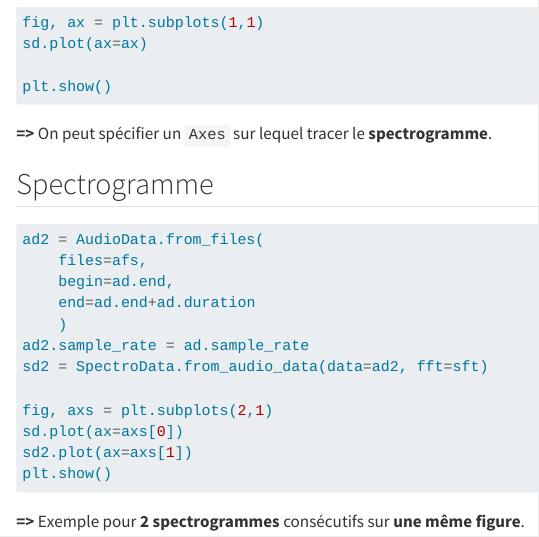
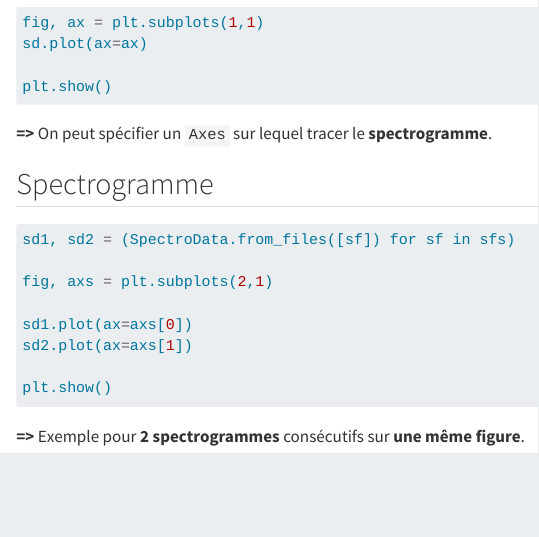
Before and after one commit to Gautzilla/OSEkit_rework_presentation, a Quarto document (slides/core_API/spectro_data.qmd): the page in a window 1100 px wide, from 2800 px down. Rendered offline with R 4.5, knitr and Pandoc in place of Quarto, with nearby package versions.

Commit message:
reuse spectro data for double subplots

````diff
--- a/slides/core_API/spectro_data.qmd
+++ b/slides/core_API/spectro_data.qmd
@@ -151,18 +151,14 @@ plt.show()
 
 ## Spectrogramme {auto-animate="true" auto-animate-id="spectro"}
 
-```{.python code-line-numbers="1-7|9-11|12"}
-ad2 = AudioData.from_files(
-    files=afs,
-    begin=ad.end,
-    end=ad.end+ad.duration
-    )
-ad2.sample_rate = ad.sample_rate
-sd2 = SpectroData.from_audio_data(data=ad2, fft=sft)
+```{.python code-line-numbers="1|3|5-6|8"}
+sd1, sd2 = (SpectroData.from_files([sf]) for sf in sfs)
 
 fig, axs = plt.subplots(2,1)
-sd.plot(ax=axs[0])
+
+sd1.plot(ax=axs[0])
 sd2.plot(ax=axs[1])
+
 plt.show()
 ```
 
````
Also changed, not shown: presentation_osekit.html.
